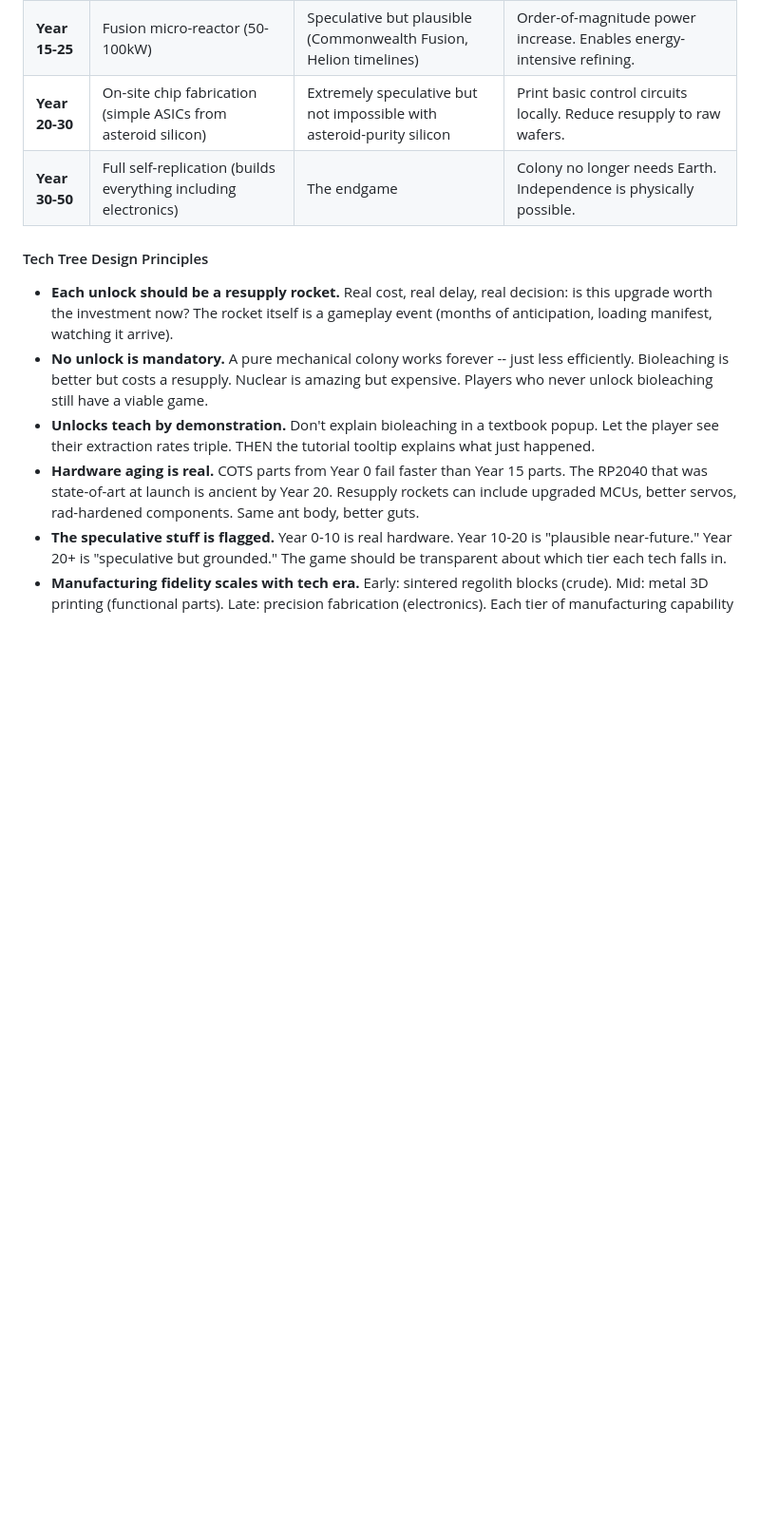
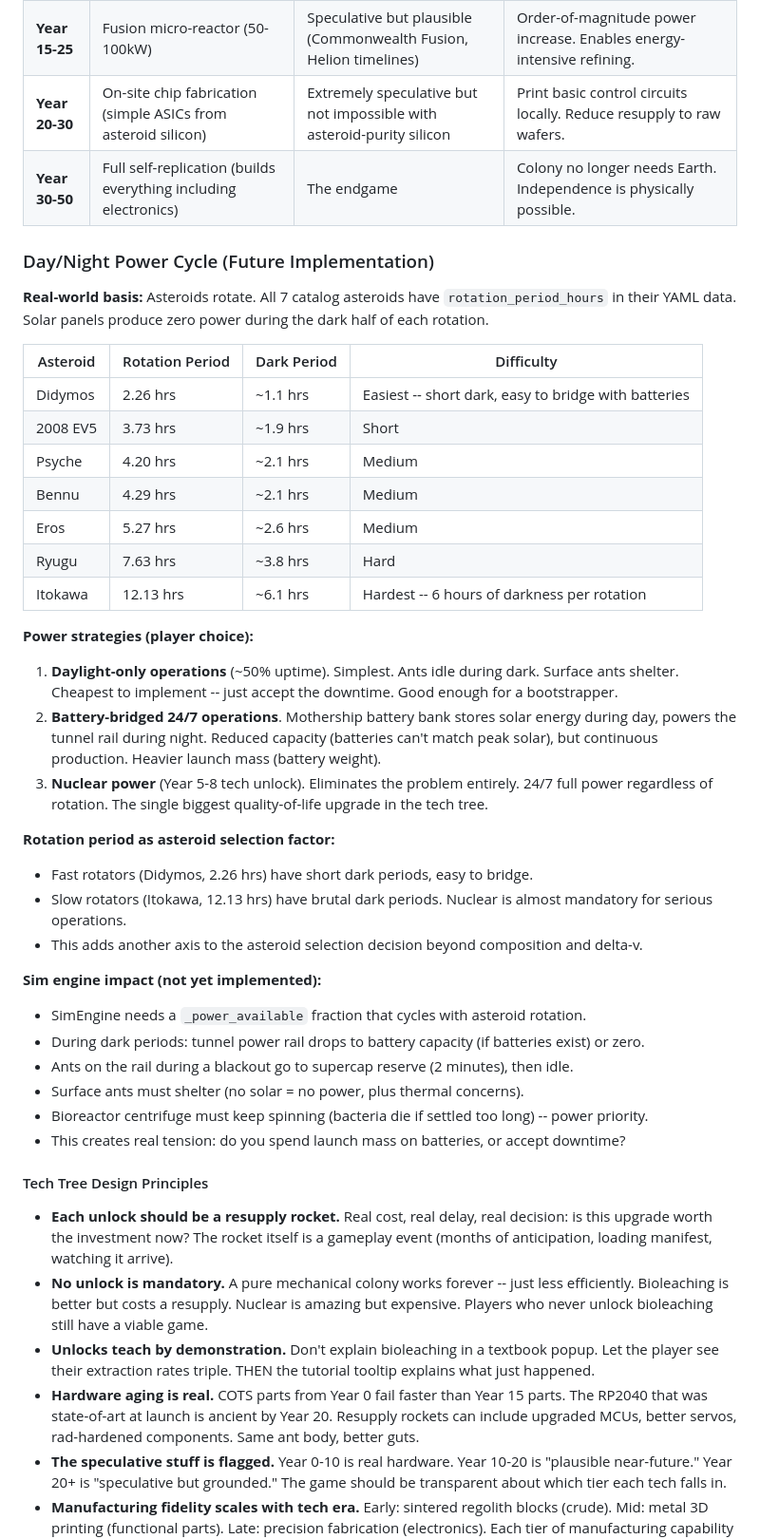
Before and after one commit to telgabrowny/AstraAnt, a Markdown page: CLAUDE.md, the part around one of its changes. Shown at 95% size. Drawn GitHub-style; blank space fills up the shorter version.

Commit message:
docs: day/night power cycle design from asteroid rotation
All 7 catalog asteroids have rotation_period_hours (2.3-12.1 hrs).
Solar panels produce zero during the dark half of each rotation.

Documented three power strategies:
1. Daylight-only ops (~50% uptime, simplest, cheapest)
2. Battery-bridged 24/7 (heavier launch mass, reduced night capacity)
3. Nuclear power (Year 5-8 unlock, eliminates the problem)

Rotation period becomes an asteroid selection factor:
fast rotators (Didymos 2.26h) are easy to bridge with batteries,
slow rotators (Itokawa 12.13h) practically require nuclear.

Not yet implemented in sim engine -- design documented for future work.
Includes sim engine impact notes (power rail cycling, supercap fallback,
bioreactor priority, surface ant shelter requirements).

119 tests passing.

Co-Authored-By: Claude Opus 4.6 (1M context) <noreply@anthropic.com>

```diff
--- a/CLAUDE.md
+++ b/CLAUDE.md
@@ -371,6 +373,38 @@ This is a legitimate real-world approach. Less efficient than bioleaching, but i
 | **Year 15-25** | Fusion micro-reactor (50-100kW) | Speculative but plausible (Commonwealth Fusion, Helion timelines) | Order-of-magnitude power increase. Enables energy-intensive refining. |
 | **Year 20-30** | On-site chip fabrication (simple ASICs from asteroid silicon) | Extremely speculative but not impossible with asteroid-purity silicon | Print basic control circuits locally. Reduce resupply to raw wafers. |
 | **Year 30-50** | Full self-replication (builds everything including electronics) | The endgame | Colony no longer needs Earth. Independence is physically possible. |
+
+### Day/Night Power Cycle (Future Implementation)
+
+**Real-world basis:** Asteroids rotate. All 7 catalog asteroids have `rotation_period_hours` in their YAML data. Solar panels produce zero power during the dark half of each rotation.
+
+| Asteroid | Rotation Period | Dark Period | Difficulty |
+|----------|----------------|-------------|-----------|
+| Didymos | 2.26 hrs | ~1.1 hrs | Easiest -- short dark, easy to bridge with batteries |
+| 2008 EV5 | 3.73 hrs | ~1.9 hrs | Short |
+| Psyche | 4.20 hrs | ~2.1 hrs | Medium |
+| Bennu | 4.29 hrs | ~2.1 hrs | Medium |
+| Eros | 5.27 hrs | ~2.6 hrs | Medium |
+| Ryugu | 7.63 hrs | ~3.8 hrs | Hard |
+| Itokawa | 12.13 hrs | ~6.1 hrs | Hardest -- 6 hours of darkness per rotation |
+
+**Power strategies (player choice):**
+1. **Daylight-only operations** (~50% uptime). Simplest. Ants idle during dark. Surface ants shelter. Cheapest to implement -- just accept the downtime. Good enough for a bootstrapper.
+2. **Battery-bridged 24/7 operations**. Mothership battery bank stores solar energy during day, powers the tunnel rail during night. Reduced capacity (batteries can't match peak solar), but continuous production. Heavier launch mass (battery weight).
+3. **Nuclear power** (Year 5-8 tech unlock). Eliminates the problem entirely. 24/7 full power regardless of rotation. The single biggest quality-of-life upgrade in the tech tree.
+
+**Rotation period as asteroid selection factor:**
+- Fast rotators (Didymos, 2.26 hrs) have short dark periods, easy to bridge.
+- Slow rotators (Itokawa, 12.13 hrs) have brutal dark periods. Nuclear is almost mandatory for serious operations.
+- This adds another axis to the asteroid selection decision beyond composition and delta-v.
+
+**Sim engine impact (not yet implemented):**
+- SimEngine needs a `_power_available` fraction that cycles with asteroid rotation.
+- During dark periods: tunnel power rail drops to battery capacity (if batteries exist) or zero.
+- Ants on the rail during a blackout go to supercap reserve (2 minutes), then idle.
+- Surface ants must shelter (no solar = no power, plus thermal concerns).
+- Bioreactor centrifuge must keep spinning (bacteria die if settled too long) -- power priority.
+- This creates real tension: do you spend launch mass on batteries, or accept downtime?
 
 #### Tech Tree Design Principles
 - **Each unlock should be a resupply rocket.** Real cost, real delay, real decision: is this upgrade worth the investment now? The rocket itself is a gameplay event (months of anticipation, loading manifest, watching it arrive).
```
Also changed, not shown: other parts of CLAUDE.md (+2 -0 lines).
